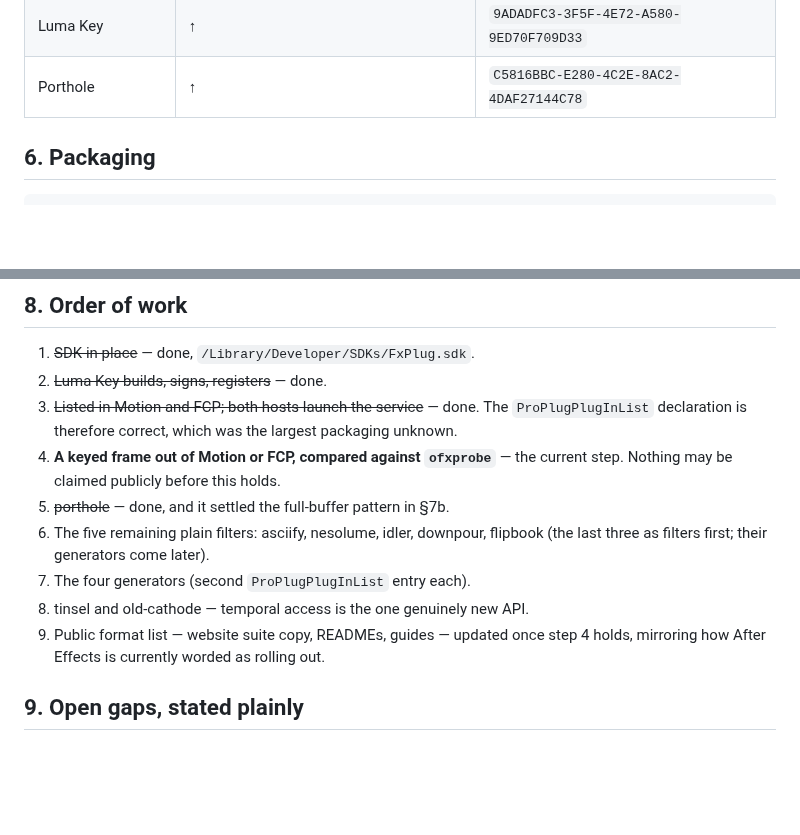
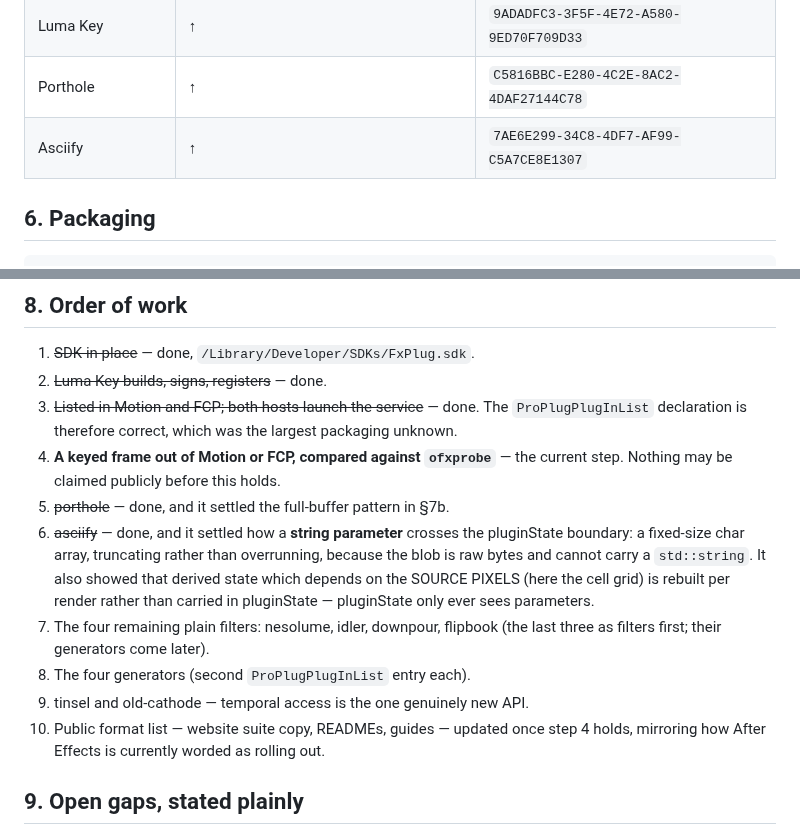
Before and after one commit to stoatworks-labs/resolume-luma-keyer, a Markdown page: docs/FXPLUG-PORT.md, 2 parts joined by grey strips. Drawn GitHub-style; blank space fills up the shorter version.

Commit message:
Record asciify in the UUID registry and what it settled
A string parameter crosses the pluginState boundary as a fixed-size char
array - the blob is raw bytes and cannot carry a std::string - and
derived state that depends on the source pixels is rebuilt per render
rather than carried in pluginState, which only ever sees parameters.

Co-Authored-By: Claude Opus 5 <noreply@anthropic.com>

```diff
--- a/docs/FXPLUG-PORT.md
+++ b/docs/FXPLUG-PORT.md
@@ -147,6 +147,7 @@ scattering them. The per-plugin UUID is the one that must be fresh each time.
 | Stoatworks (group) | `644CD859-14B1-4916-BC95-9E9588A611C3` | — |
 | Luma Key | ↑ | `9ADADFC3-3F5F-4E72-A580-9ED70F709D33` |
 | Porthole | ↑ | `C5816BBC-E280-4C2E-8AC2-4DAF27144C78` |
+| Asciify | ↑ | `7AE6E299-34C8-4DF7-AF99-C5A7CE8E1307` |
 
 ## 6. Packaging
 
@@ -262,11 +263,17 @@ the host and is invisible everywhere else.
 4. **A keyed frame out of Motion or FCP, compared against `ofxprobe`** — the
    current step. Nothing may be claimed publicly before this holds.
 5. ~~porthole~~ — done, and it settled the full-buffer pattern in §7b.
-6. The five remaining plain filters: asciify, nesolume, idler, downpour,
-   flipbook (the last three as filters first; their generators come later).
-7. The four generators (second `ProPlugPlugInList` entry each).
-8. tinsel and old-cathode — temporal access is the one genuinely new API.
-9. Public format list — website suite copy, READMEs, guides — updated once step 4
+6. ~~asciify~~ — done, and it settled how a **string parameter** crosses the
+   pluginState boundary: a fixed-size char array, truncating rather than
+   overrunning, because the blob is raw bytes and cannot carry a `std::string`.
+   It also showed that derived state which depends on the SOURCE PIXELS (here
+   the cell grid) is rebuilt per render rather than carried in pluginState —
+   pluginState only ever sees parameters.
+7. The four remaining plain filters: nesolume, idler, downpour, flipbook (the
+   last three as filters first; their generators come later).
+8. The four generators (second `ProPlugPlugInList` entry each).
+9. tinsel and old-cathode — temporal access is the one genuinely new API.
+10. Public format list — website suite copy, READMEs, guides — updated once step 4
    holds, mirroring how After Effects is currently worded as rolling out.
 
 ## 9. Open gaps, stated plainly
```
